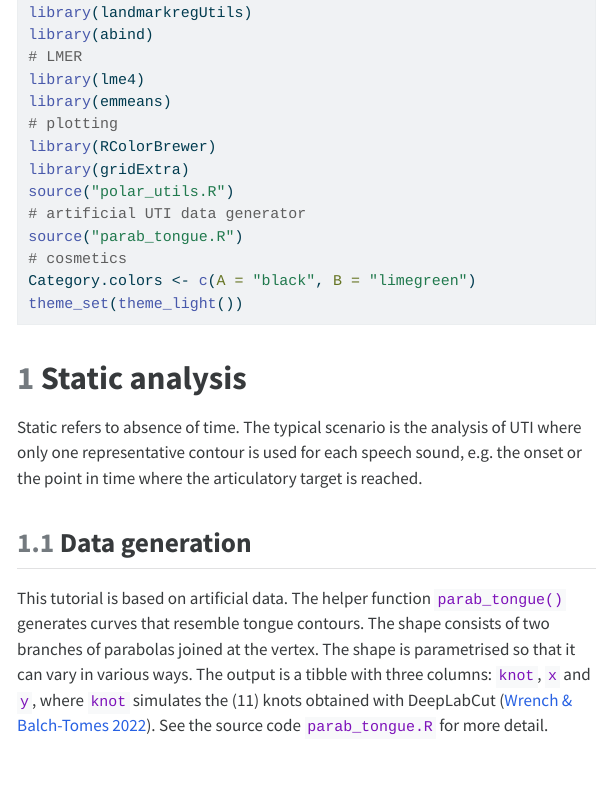
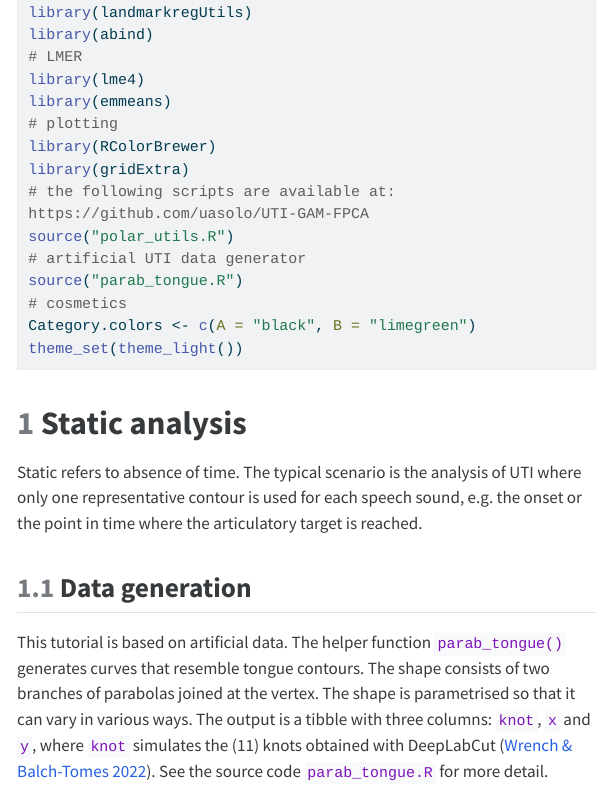
Before and after one commit to uasolo/UTI-GAM-FPCA, a Quarto document (UTI_analysis_code.qmd): the page in a window 1100 px wide, from 670 px down. The pictures show the output file UTI_analysis_code.html that the author committed with the source, opened offline; folded parts are opened; menus at the side of the page are left out; long lines of code are wrapped.

Commit message:
added comment on where to find aux scripts

```diff
--- a/UTI_analysis_code.qmd
+++ b/UTI_analysis_code.qmd
@@ -44,6 +44,7 @@ library(emmeans)
 # plotting
 library(RColorBrewer)
 library(gridExtra)
+# the following scripts are available at: https://github.com/uasolo/UTI-GAM-FPCA
 source("polar_utils.R")
 # artificial UTI data generator
 source("parab_tongue.R")
```
Also changed, not shown: UTI_analysis_code.html.
